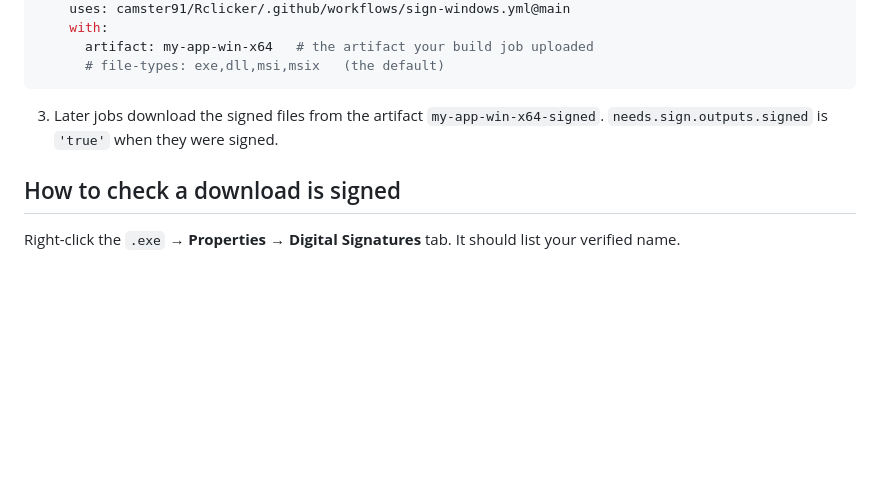
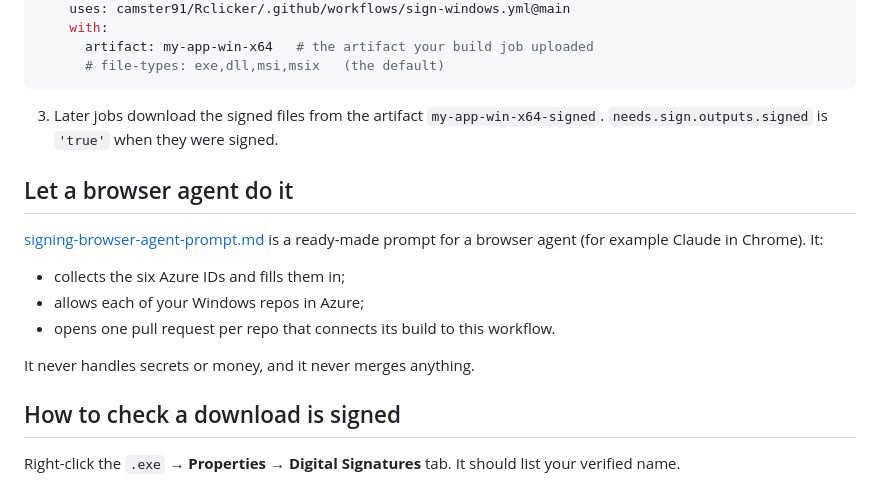
Before and after one commit to camster91/Rclicker, a Markdown page: docs/code-signing.md, the part around the change. GitHub-like rendering; blank space fills up the shorter version.

Commit message:
docs: browser agent prompt to set up signing for all Windows repos
Co-Authored-By: Claude Opus 5.5 <noreply@anthropic.com>
Claude-Session: https://claude.ai/code/session_011mxy2tRSgBPYWwzSWmAipB

```diff
--- a/docs/code-signing.md
+++ b/docs/code-signing.md
@@ -88,6 +88,16 @@ An app registration can hold up to 20 of these.
 
 3. Later jobs download the signed files from the artifact `my-app-win-x64-signed`. `needs.sign.outputs.signed` is `'true'` when they were signed.
 
+## Let a browser agent do it
+
+[signing-browser-agent-prompt.md](signing-browser-agent-prompt.md) is a ready-made prompt for a browser agent (for example Claude in Chrome). It:
+
+- collects the six Azure IDs and fills them in;
+- allows each of your Windows repos in Azure;
+- opens one pull request per repo that connects its build to this workflow.
+
+It never handles secrets or money, and it never merges anything.
+
 ## How to check a download is signed
 
 Right-click the `.exe` → **Properties** → **Digital Signatures** tab. It should list your verified name.
```
Also changed, not shown: docs/signing-browser-agent-prompt.md (added, +143 -0 lines).
